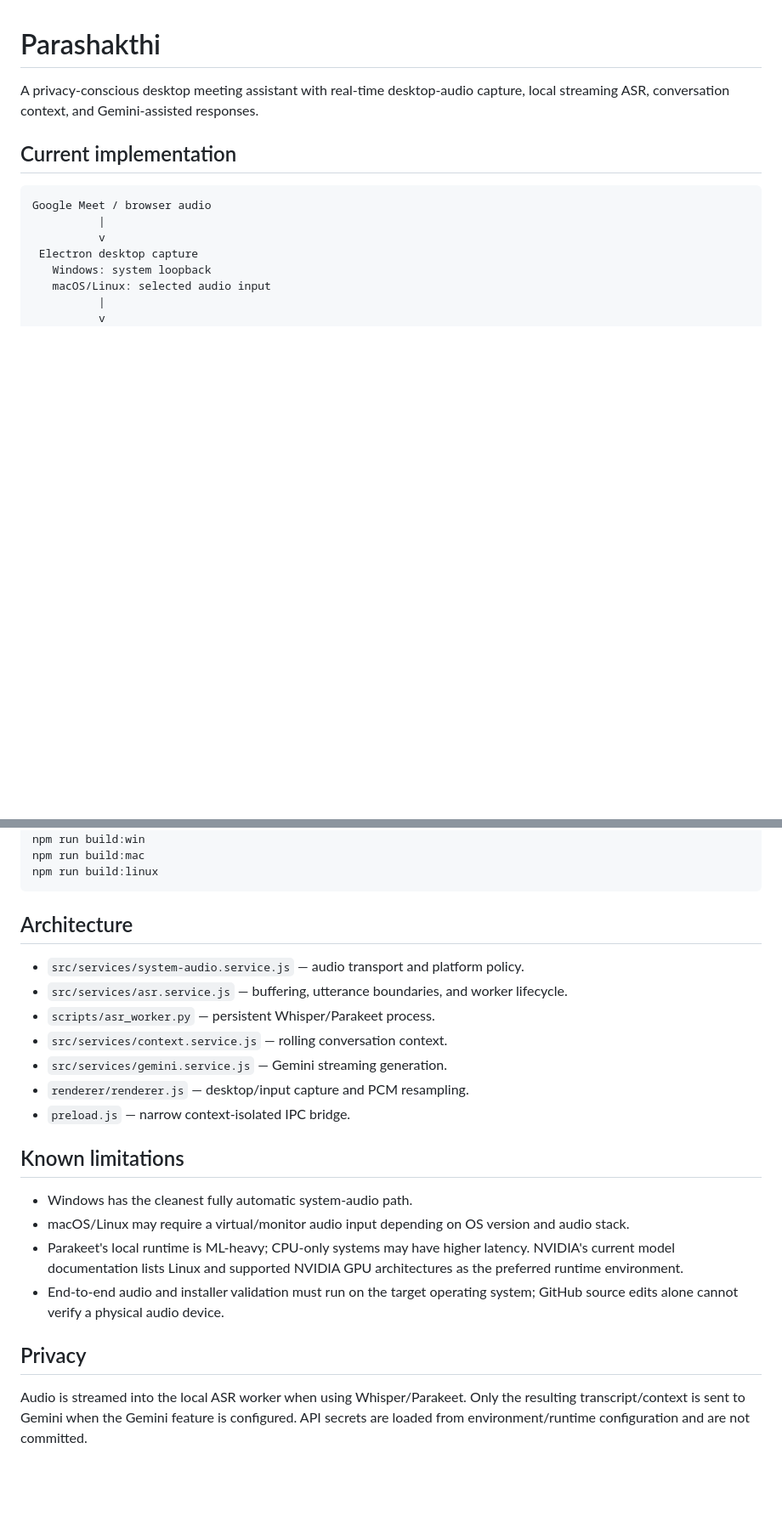
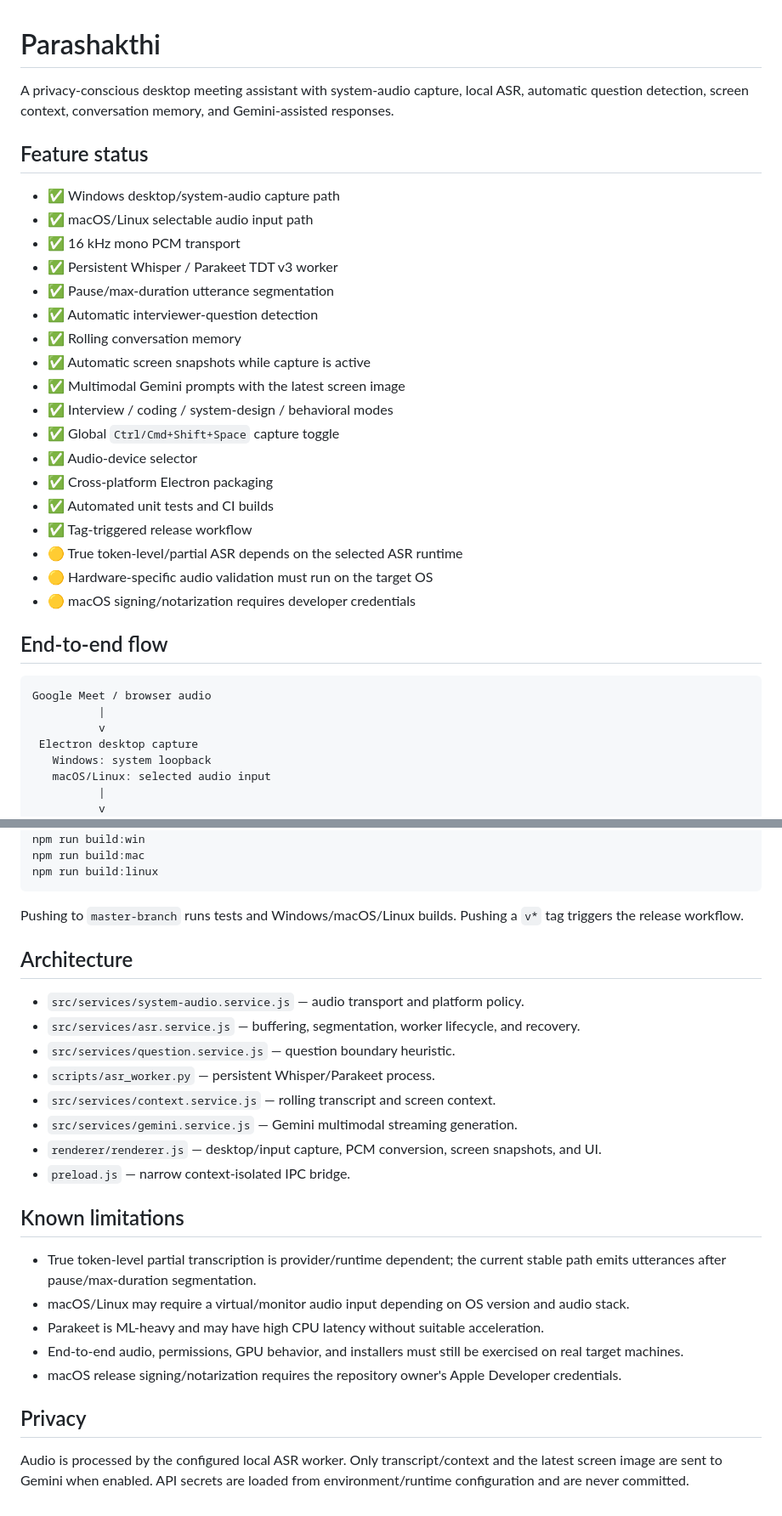
Before and after one commit to Student-Cybrarians/parashakthi, a Markdown page: README.md, 2 parts joined by grey strips. Shown at 85% size. Rendered like a GitHub page; blank space fills up the shorter version.

````diff
--- a/README.md
+++ b/README.md
@@ -1,8 +1,29 @@
 # Parashakthi
 
-A privacy-conscious desktop meeting assistant with real-time desktop-audio capture, local streaming ASR, conversation context, and Gemini-assisted responses.
+A privacy-conscious desktop meeting assistant with system-audio capture, local ASR, automatic question detection, screen context, conversation memory, and Gemini-assisted responses.
 
-## Current implementation
+## Feature status
+
+- ✅ Windows desktop/system-audio capture path
+- ✅ macOS/Linux selectable audio input path
+- ✅ 16 kHz mono PCM transport
+- ✅ Persistent Whisper / Parakeet TDT v3 worker
+- ✅ Pause/max-duration utterance segmentation
+- ✅ Automatic interviewer-question detection
+- ✅ Rolling conversation memory
+- ✅ Automatic screen snapshots while capture is active
+- ✅ Multimodal Gemini prompts with the latest screen image
+- ✅ Interview / coding / system-design / behavioral modes
+- ✅ Global `Ctrl/Cmd+Shift+Space` capture toggle
+- ✅ Audio-device selector
+- ✅ Cross-platform Electron packaging
+- ✅ Automated unit tests and CI builds
+- ✅ Tag-triggered release workflow
+- 🟡 True token-level/partial ASR depends on the selected ASR runtime
+- 🟡 Hardware-specific audio validation must run on the target OS
+- 🟡 macOS signing/notarization requires developer credentials
+
+## End-to-end flow
 
 ```text
 Google Meet / browser audio
@@ -99,23 +132,27 @@ npm run build:mac
 npm run build:linux
 ```
 
+Pushing to `master-branch` runs tests and Windows/macOS/Linux builds. Pushing a `v*` tag triggers the release workflow.
+
 ## Architecture
 
 - `src/services/system-audio.service.js` — audio transport and platform policy.
-- `src/services/asr.service.js` — buffering, utterance boundaries, and worker lifecycle.
+- `src/services/asr.service.js` — buffering, segmentation, worker lifecycle, and recovery.
+- `src/services/question.service.js` — question boundary heuristic.
 - `scripts/asr_worker.py` — persistent Whisper/Parakeet process.
-- `src/services/context.service.js` — rolling conversation context.
-- `src/services/gemini.service.js` — Gemini streaming generation.
-- `renderer/renderer.js` — desktop/input capture and PCM resampling.
+- `src/services/context.service.js` — rolling transcript and screen context.
+- `src/services/gemini.service.js` — Gemini multimodal streaming generation.
+- `renderer/renderer.js` — desktop/input capture, PCM conversion, screen snapshots, and UI.
 - `preload.js` — narrow context-isolated IPC bridge.
 
 ## Known limitations
 
-- Windows has the cleanest fully automatic system-audio path.
+- True token-level partial transcription is provider/runtime dependent; the current stable path emits utterances after pause/max-duration segmentation.
 - macOS/Linux may require a virtual/monitor audio input depending on OS version and audio stack.
-- Parakeet's local runtime is ML-heavy; CPU-only systems may have higher latency. NVIDIA's current model documentation lists Linux and supported NVIDIA GPU architectures as the preferred runtime environment.
-- End-to-end audio and installer validation must run on the target operating system; GitHub source edits alone cannot verify a physical audio device.
+- Parakeet is ML-heavy and may have high CPU latency without suitable acceleration.
+- End-to-end audio, permissions, GPU behavior, and installers must still be exercised on real target machines.
+- macOS release signing/notarization requires the repository owner's Apple Developer credentials.
 
 ## Privacy
 
-Audio is streamed into the local ASR worker when using Whisper/Parakeet. Only the resulting transcript/context is sent to Gemini when the Gemini feature is configured. API secrets are loaded from environment/runtime configuration and are not committed.
+Audio is processed by the configured local ASR worker. Only transcript/context and the latest screen image are sent to Gemini when enabled. API secrets are loaded from environment/runtime configuration and are never committed.
````
Also changed, not shown: other parts of README.md (+29 -17 lines).
